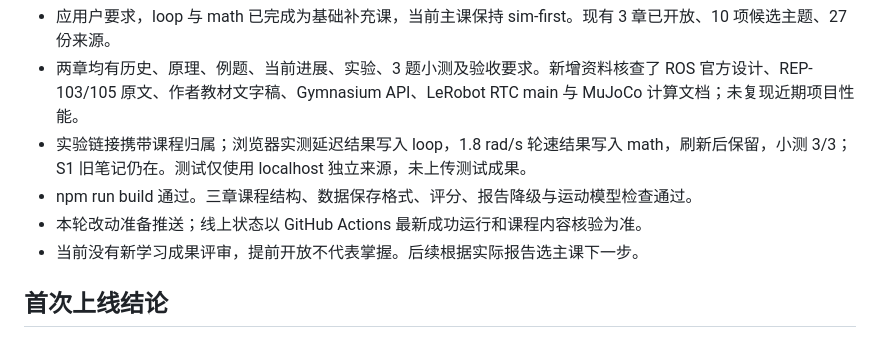
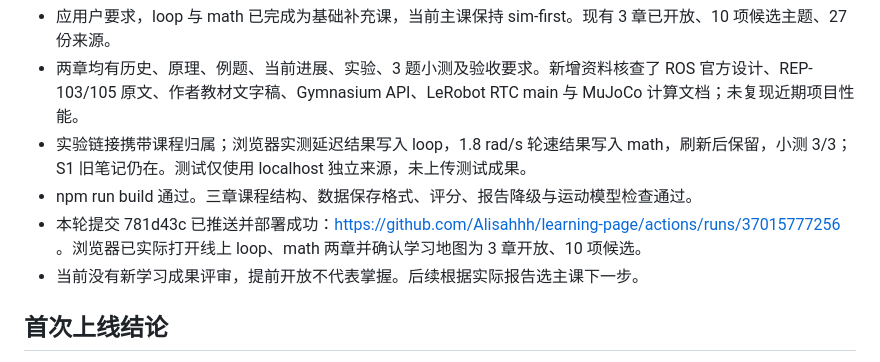
Before and after one commit to Alisahhh/learning-page, a Markdown page: STATUS.md, the part around the change. Rendered like a GitHub page.

Commit message:
docs: record live verification of two foundation chapters

```diff
--- a/STATUS.md
+++ b/STATUS.md
@@ -8,7 +8,7 @@
 - 两章均有历史、原理、例题、当前进展、实验、3 题小测及验收要求。新增资料核查了 ROS 官方设计、REP-103/105 原文、作者教材文字稿、Gymnasium API、LeRobot RTC main 与 MuJoCo 计算文档；未复现近期项目性能。
 - 实验链接携带课程归属；浏览器实测延迟结果写入 loop，1.8 rad/s 轮速结果写入 math，刷新后保留，小测 3/3；S1 旧笔记仍在。测试仅使用 localhost 独立来源，未上传测试成果。
 - npm run build 通过。三章课程结构、数据保存格式、评分、报告降级与运动模型检查通过。
-- 本轮改动准备推送；线上状态以 GitHub Actions 最新成功运行和课程内容核验为准。
+- 本轮提交 781d43c 已推送并部署成功：https://github.com/Alisahhh/learning-page/actions/runs/37015777256 。浏览器已实际打开线上 loop、math 两章并确认学习地图为 3 章开放、10 项候选。
 - 当前没有新学习成果评审，提前开放不代表掌握。后续根据实际报告选主课下一步。
 
 ## 首次上线结论
```
